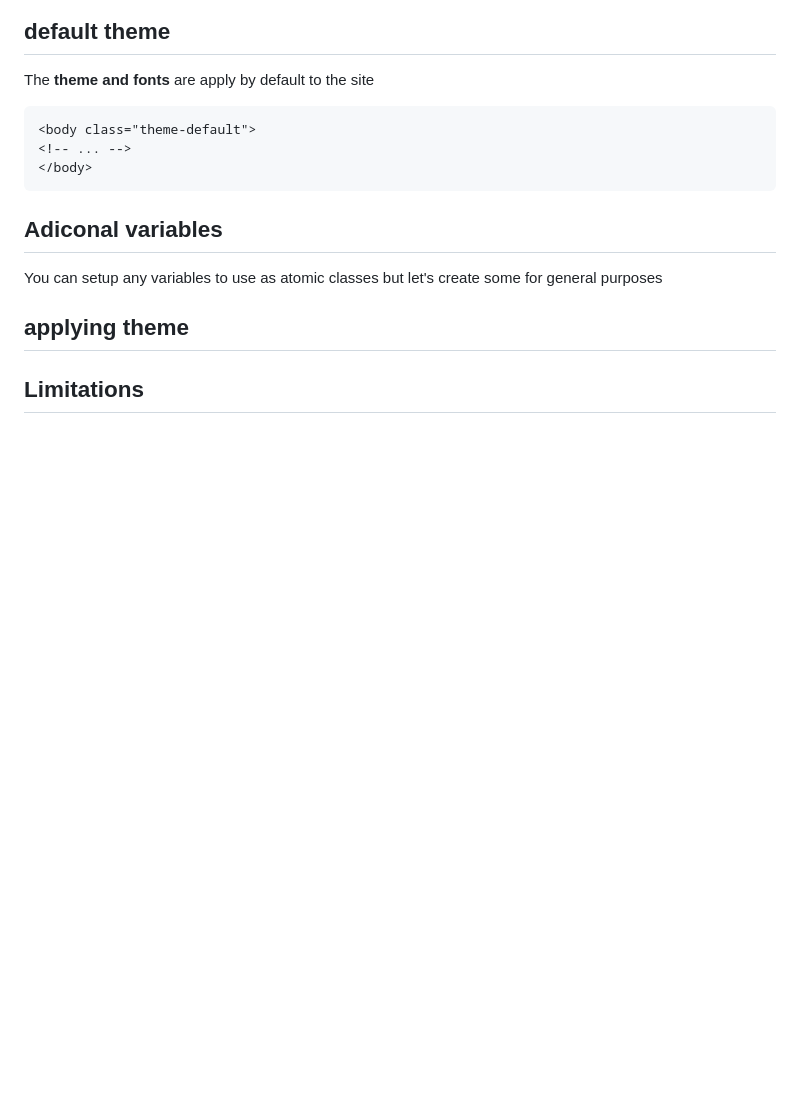
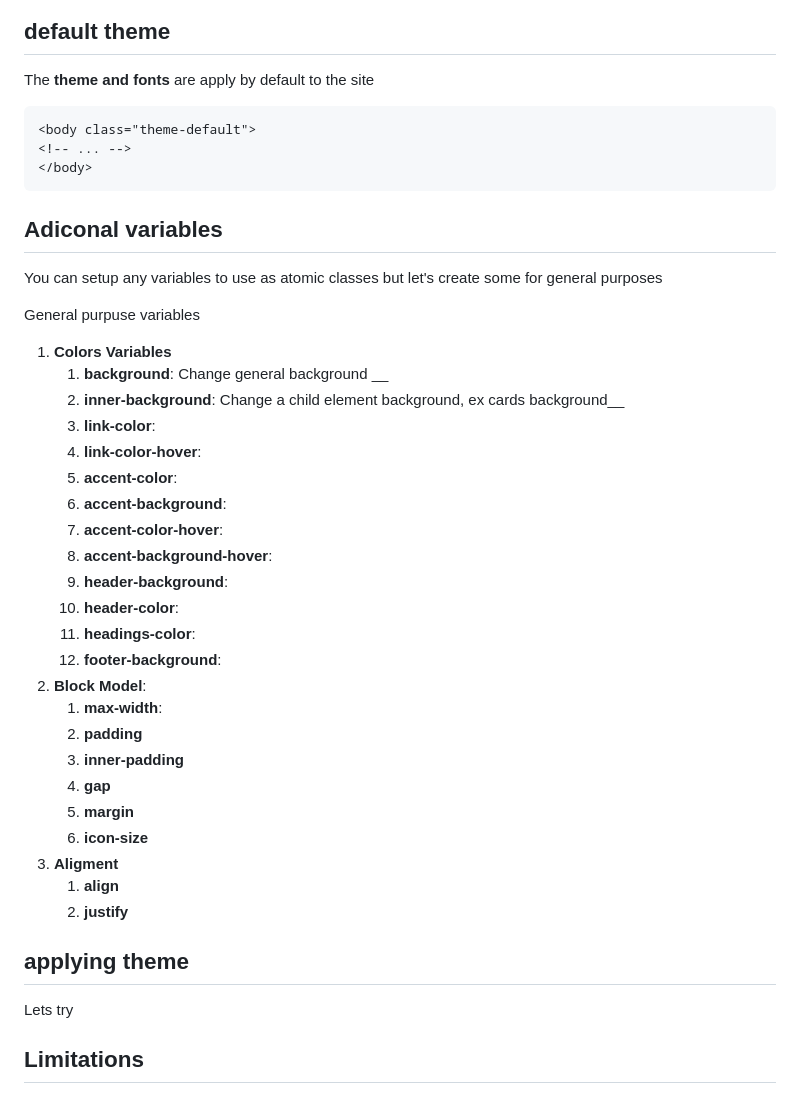
Before and after one commit to hlxsites/henkel-raqn-guide, a Markdown page: docs/raqn/theming.md, the part around the change printed below. Rendered like a GitHub page; blank space fills up the shorter version.

Commit message:
414986 > theme docs

````diff
--- a/docs/raqn/theming.md
+++ b/docs/raqn/theming.md
@@ -141,14 +149,40 @@ The __theme and fonts__ are apply by default to the site
 </body>
 ```
 
+
 ## Adiconal variables
 
 You can setup any variables to use as atomic classes but let's create some for general purposes
 
-
+General purpuse variables
+1. __Colors Variables__
+    1. __background__: Change general background __
+    2. __inner-background__: Change a child element background, ex cards background__
+    3. __link-color__:
+    4. __link-color-hover__:
+    5. __accent-color__:
+    6. __accent-background__:
+    7. __accent-color-hover__:
+    8. __accent-background-hover__:
+    9. __header-background__:
+    10. __header-color__:
+    11. __headings-color__:
+    12. __footer-background__:
+2. __Block Model__:
+    1. __max-width__:
+    2. __padding__
+    3. __inner-padding__
+    4. __gap__
+    5. __margin__
+    6. __icon-size__
+3. __Aligment__
+    1. __align__
+    2. __justify__
 
 
 ## applying theme
+
+Lets try
 
 
 
````
Also changed, not shown: other parts of docs/raqn/theming.md (+13 -5 lines).
